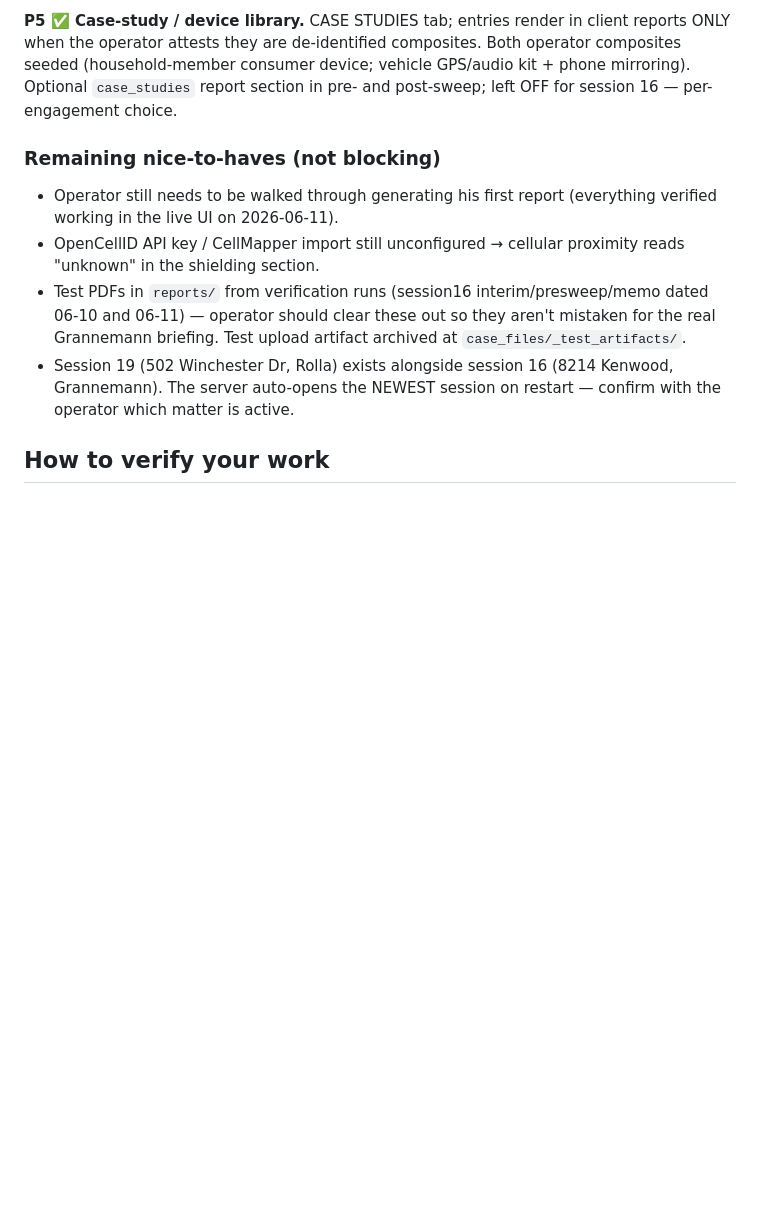
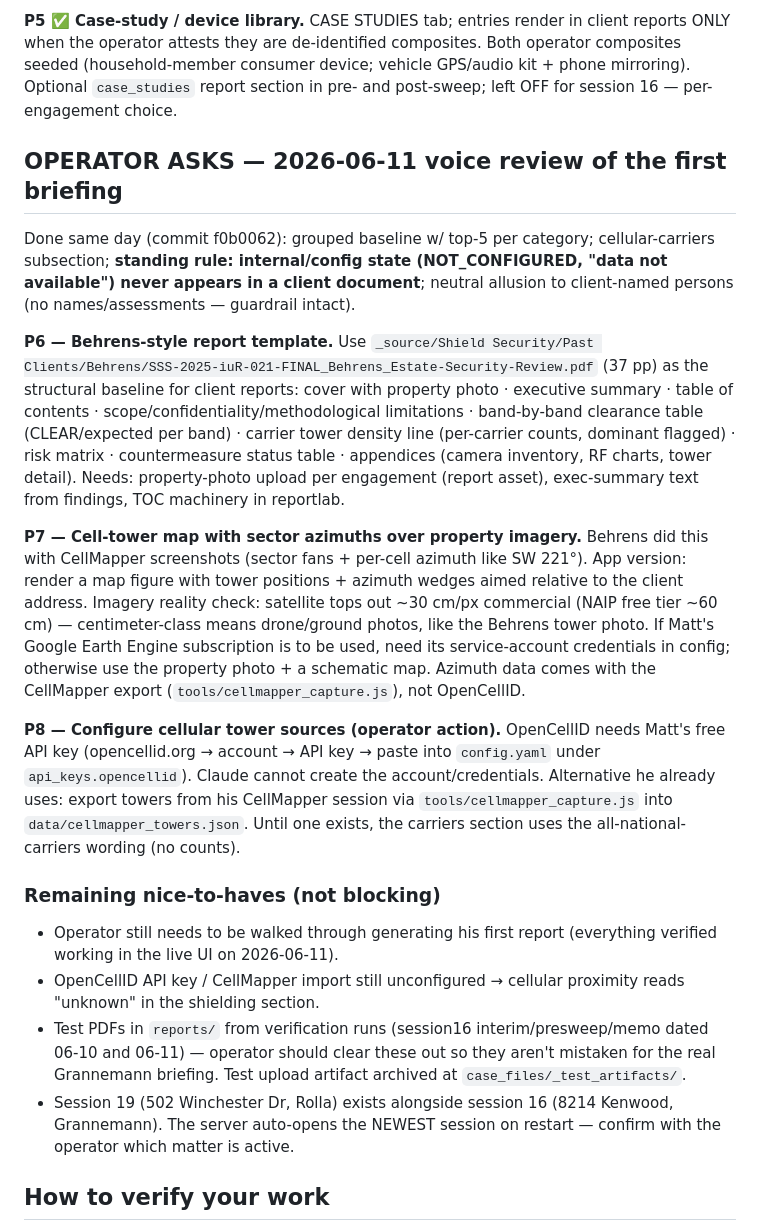
Before and after one commit to middyfiddyrid/ShieldSpectrumSurvey, a Markdown page: HANDOFF.md, the part around the change. Drawn GitHub-style; blank space fills up the shorter version.

Commit message:
docs: HANDOFF — operator voice-review asks captured as P6-P8
Co-Authored-By: Claude Fable 5 <noreply@anthropic.com>

```diff
--- a/HANDOFF.md
+++ b/HANDOFF.md
@@ -49,6 +49,37 @@ Continuation brief for a fresh Fable/Claude Code session. Read this first, then
 
 **P5 ✅ Case-study / device library.** CASE STUDIES tab; entries render in client reports ONLY when the operator attests they are de-identified composites. Both operator composites seeded (household-member consumer device; vehicle GPS/audio kit + phone mirroring). Optional `case_studies` report section in pre- and post-sweep; left OFF for session 16 — per-engagement choice.
 
+## OPERATOR ASKS — 2026-06-11 voice review of the first briefing
+
+Done same day (commit f0b0062): grouped baseline w/ top-5 per category; cellular-carriers
+subsection; **standing rule: internal/config state (NOT_CONFIGURED, "data not available") never
+appears in a client document**; neutral allusion to client-named persons (no names/assessments —
+guardrail intact).
+
+**P6 — Behrens-style report template.** Use
+`_source/Shield Security/Past Clients/Behrens/SSS-2025-iuR-021-FINAL_Behrens_Estate-Security-Review.pdf`
+(37 pp) as the structural baseline for client reports: cover with property photo · executive
+summary · table of contents · scope/confidentiality/methodological limitations · band-by-band
+clearance table (CLEAR/expected per band) · carrier tower density line (per-carrier counts,
+dominant flagged) · risk matrix · countermeasure status table · appendices (camera inventory,
+RF charts, tower detail). Needs: property-photo upload per engagement (report asset), exec-summary
+text from findings, TOC machinery in reportlab.
+
+**P7 — Cell-tower map with sector azimuths over property imagery.** Behrens did this with
+CellMapper screenshots (sector fans + per-cell azimuth like SW 221°). App version: render a map
+figure with tower positions + azimuth wedges aimed relative to the client address. Imagery
+reality check: satellite tops out ~30 cm/px commercial (NAIP free tier ~60 cm) — centimeter-class
+means drone/ground photos, like the Behrens tower photo. If Matt's Google Earth Engine
+subscription is to be used, need its service-account credentials in config; otherwise use the
+property photo + a schematic map. Azimuth data comes with the CellMapper export
+(`tools/cellmapper_capture.js`), not OpenCellID.
+
+**P8 — Configure cellular tower sources (operator action).** OpenCellID needs Matt's free API
+key (opencellid.org → account → API key → paste into `config.yaml` under `api_keys.opencellid`).
+Claude cannot create the account/credentials. Alternative he already uses: export towers from his
+CellMapper session via `tools/cellmapper_capture.js` into `data/cellmapper_towers.json`. Until
+one exists, the carriers section uses the all-national-carriers wording (no counts).
+
 ### Remaining nice-to-haves (not blocking)
 
 - Operator still needs to be walked through generating his first report (everything verified working in the live UI on 2026-06-11).
```
